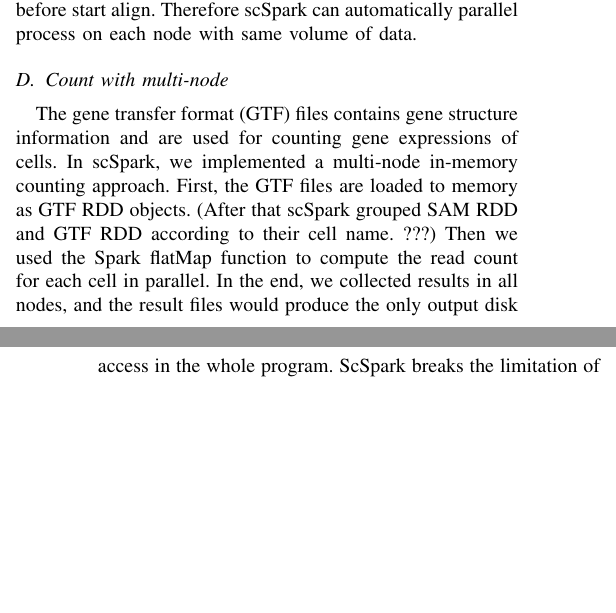
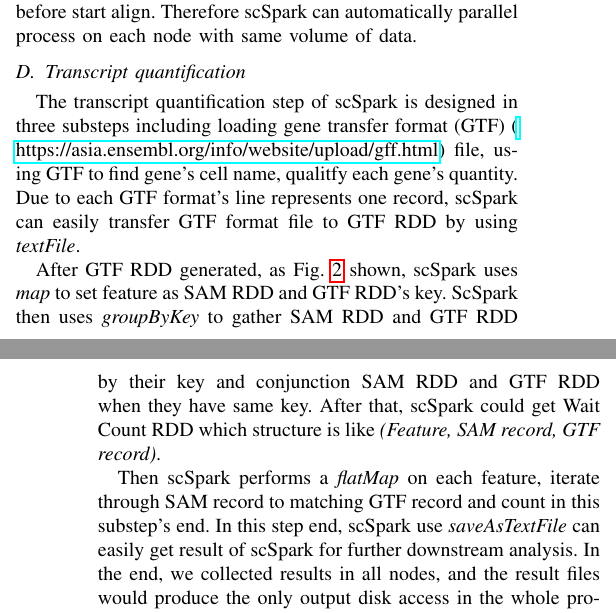
Before and after one commit to xmuyulab/scSparkPaper, a LaTeX paper (BIBM/main.tex): two parts of the columns of pages 2 and 3 of 6, joined at a grey line, cut so that both start at the same text, the shorter picture padded with empty space. Compiled offline with pdfLaTeX.

Commit message:
count step method

```diff
--- a/BIBM/main.tex
+++ b/BIBM/main.tex
@@ -289,19 +289,29 @@ Here, We used Java Native Interface again to transfer STAR results and directly
 \fi
 
 
-\subsection{Count with multi-node}
+\subsection{Transcript quantification}
 \begin{figure}
 \centering
 	\includegraphics[width=0.45\textwidth]{figure3.png}
 	\caption{An overview of Spark version count.} \label{fig3}
 \end{figure}
 
-The gene transfer format (GTF) files contains gene structure information and are used for counting gene expressions of cells.
-In scSpark, we implemented a multi-node in-memory counting approach.
-First, the GTF files are loaded to memory as GTF RDD objects.
-% 修改成 After that scSpark grouped SAM RDD and GTF RDD by their record's chromosome information.
-(After that scSpark grouped SAM RDD and GTF RDD according to their cell name. ???)
-Then we used the Spark flatMap function to compute the read count for each cell in parallel.
+% ref: The execution engine of our GPF is designed in such manner that it builds the dependencies among processes according to the references among different resources.
+% ref: The algorithm 1 presents a pseudo-code of the DAG analysis.
+% ref: For example, when the output of Process A uses the same ref- erence as the input of Process B, B is dependent on A.
+% ref: If Process is treated as a node and the dependency is as a directed edge from one node to another, the entire pipeline can be transformed into a DAG.
+% ref: The engine then performs a topology sort on the DAG to generate a proper execution order.
+% ref: It should be noted that the DAG may not be a connected graph.
+% ref: Thus, it is necessary to iterate through the topology until all processes have been executed.
+The transcript quantification step of scSpark is designed in three substeps including loading gene transfer format (GTF)~(\url{https://asia.ensembl.org/info/website/upload/gff.html}) file, using GTF to find gene's cell name, qualitfy each gene's quantity.
+Due to each GTF format's line represents one record, scSpark can easily transfer GTF format file to GTF RDD by using \textit{textFile}.
+
+After GTF RDD generated, as Fig.~\ref{fig3} shown, scSpark uses \textit{map} to set feature as SAM RDD and GTF RDD's key.
+ScSpark then uses \textit{groupByKey} to gather SAM RDD and GTF RDD by their key and conjunction SAM RDD and GTF RDD when they have same key.
+After that, scSpark could get Wait Count RDD which structure is like \textit{(Feature, SAM record, GTF record)}.
+
+Then scSpark performs a \textit{flatMap} on each feature, iterate through SAM record to matching GTF record and count in this substep's end.
+In this step end, scSpark use \textit{saveAsTextFile} can easily get result of scSpark for further downstream analysis.
 \iffalse
 As shown in Fig~\ref{fig3}, to take advantage of multi-node's compute capability, we used a new way to implement the count step.
 Except for SAM RDD that were generated in the previous step, we loaded GTF file to memory and abstract them as GTF RDD.
```
